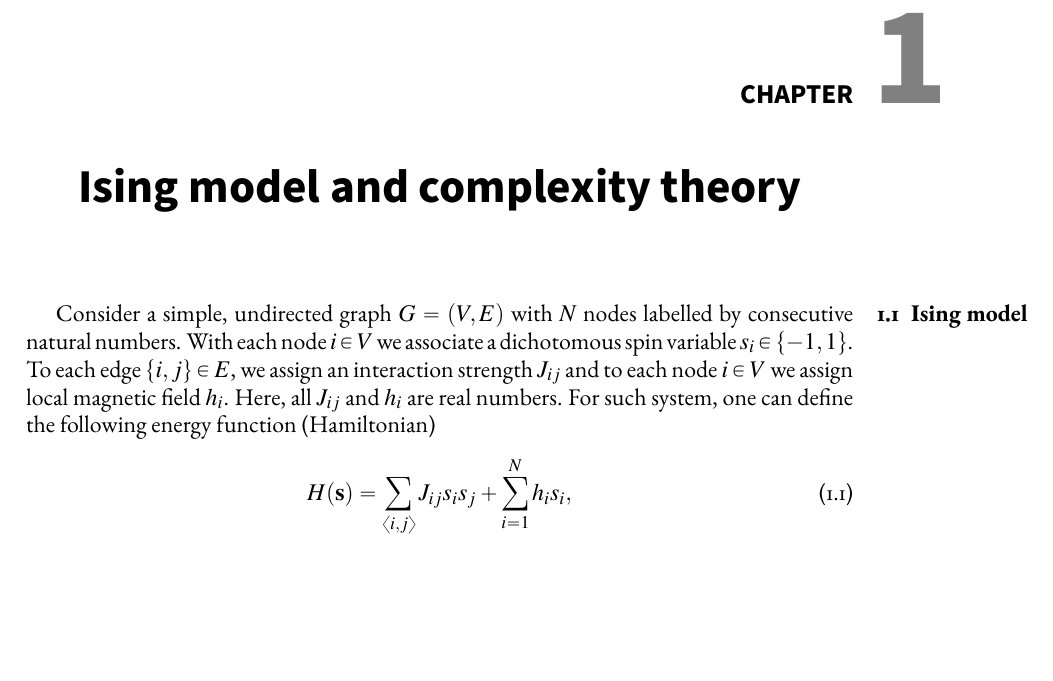
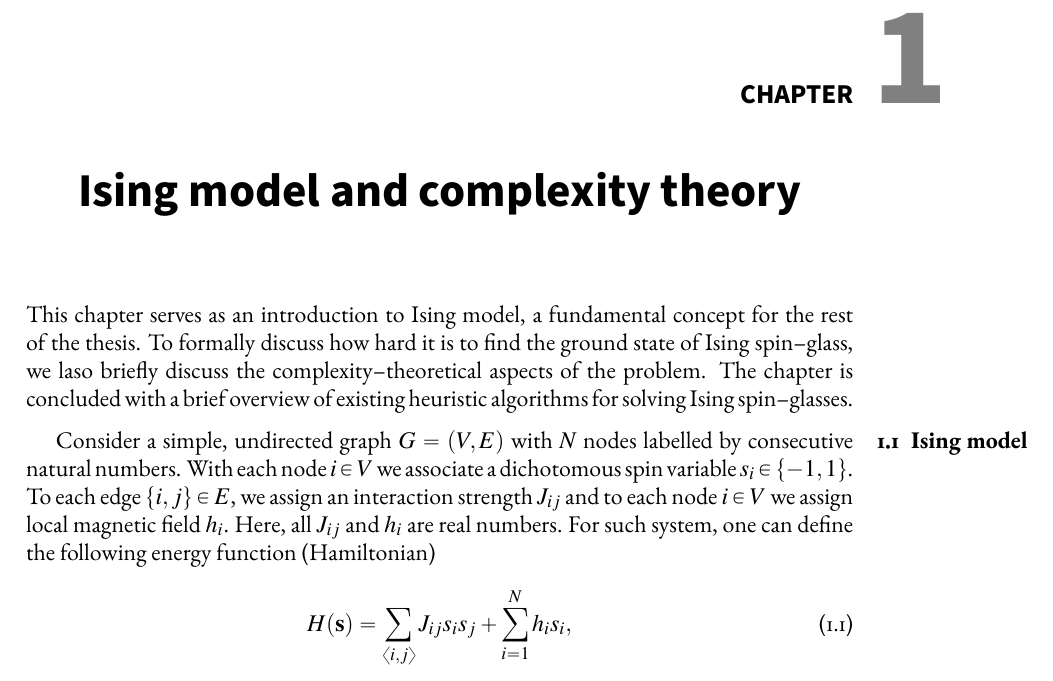
Before and after one commit to dexter2206/phd-thesis, a LaTeX thesis (main.tex, which reads chapters/ising.tex): part of page 5 of 34, cut so that both start at the same text, the shorter picture padded with empty space. Compiled offline with pdfLaTeX.

Commit message:
Add introduction to chapter about Ising model

```diff
--- a/chapters/ising.tex
+++ b/chapters/ising.tex
@@ -1,4 +1,6 @@
 \chapter{Ising model and complexity theory}
+
+This chapter serves as an introduction to Ising model, a fundamental concept for the rest of the thesis. To formally discuss how hard it is to find the ground state of Ising spin--glass, we laso briefly discuss the complexity--theoretical aspects of the problem. The chapter is concluded with a brief overview of existing heuristic algorithms for solving Ising spin--glasses.
 
 \section{Ising model}
 Consider a simple, undirected graph $G = (V, E)$ with $N$ nodes labelled by consecutive natural numbers. With each node $i \in V$ we associate a dichotomous spin variable $s_i \in \{-1, 1\}$. To each edge $\{i, j\} \in E$, we assign an interaction strength $J_{ij}$ and to each node $i \in V$ we assign local magnetic field $h_i$. Here, all $J_{ij}$ and $h_i$ are real numbers. For such system, one can define the following energy function (Hamiltonian)
```
